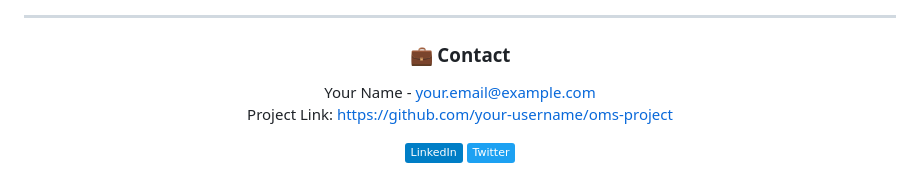
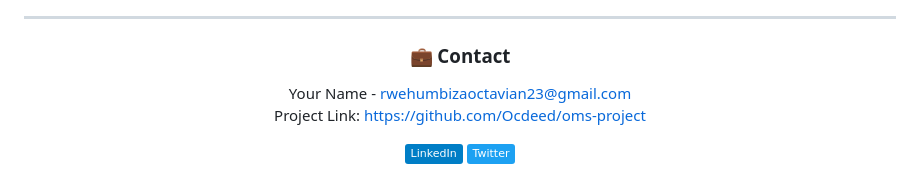
Before and after one commit to Ocdeed/oms-project, a Markdown page: README.md, the part around the change. GitHub-like rendering; badges without logos.

Commit message:
Add email

```diff
--- a/README.md
+++ b/README.md
@@ -128,8 +128,8 @@ Distributed under the MIT License. See `LICENSE` for more information. -->
 <div align="center">
   <h3>💼 Contact</h3>
   <p>
-    Your Name - <a href="mailto:rwehumbizaoctavian23@gmail.com">your.email@example.com</a><br>
-    Project Link: <a href="https://github.com/your-username/oms-project">https://github.com/your-username/oms-project</a>
+    Your Name - <a href="mailto:rwehumbizaoctavian23@gmail.com">rwehumbizaoctavian23@gmail.com</a><br>
+    Project Link: <a href="https://github.com/Ocdeed/oms-project">https://github.com/Ocdeed/oms-project</a>
   </p>
 
   [![LinkedIn](https://img.shields.io/badge/-LinkedIn-blue?style=flat&logo=Linkedin&logoColor=white)](https://linkedin.com/in/your-profile)
```
